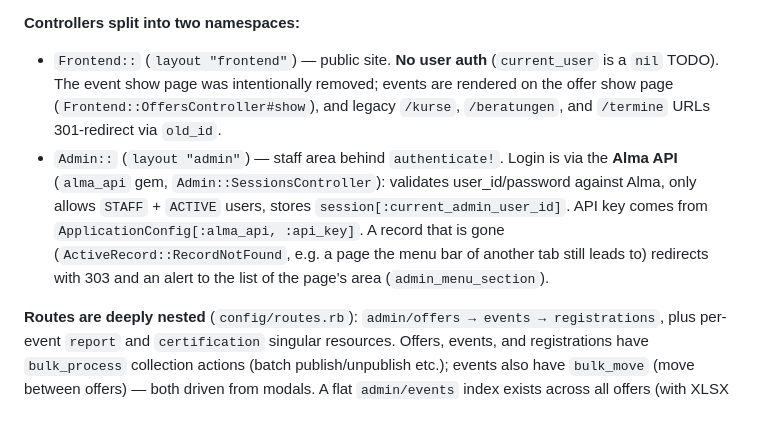
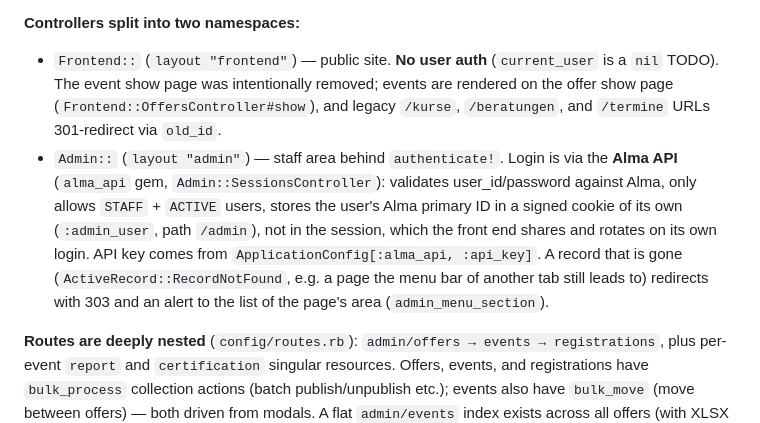
Before and after one commit to ubpb/course_manager, a Markdown page: .claude/CLAUDE.md, the part around the change. GitHub-like rendering.

Commit message:
Point the project notes to the cookie of the admin login
The notes still named a session key that the admin login gave up for a
signed cookie of its own.

Co-Authored-By: Claude Opus 5.5 <noreply@anthropic.com>

```diff
--- a/.claude/CLAUDE.md
+++ b/.claude/CLAUDE.md
@@ -39,7 +39,7 @@ Propshaft + **Bun as the bundler** (not importmap or jsbundling). `bun.build.js`
 
 **Controllers split into two namespaces:**
 - `Frontend::` (`layout "frontend"`) — public site. **No user auth** (`current_user` is a `nil` TODO). The event show page was intentionally removed; events are rendered on the offer show page (`Frontend::OffersController#show`), and legacy `/kurse`, `/beratungen`, and `/termine` URLs 301-redirect via `old_id`.
-- `Admin::` (`layout "admin"`) — staff area behind `authenticate!`. Login is via the **Alma API** (`alma_api` gem, `Admin::SessionsController`): validates user_id/password against Alma, only allows `STAFF` + `ACTIVE` users, stores `session[:current_admin_user_id]`. API key comes from `ApplicationConfig[:alma_api, :api_key]`. A record that is gone (`ActiveRecord::RecordNotFound`, e.g. a page the menu bar of another tab still leads to) redirects with 303 and an alert to the list of the page's area (`admin_menu_section`).
+- `Admin::` (`layout "admin"`) — staff area behind `authenticate!`. Login is via the **Alma API** (`alma_api` gem, `Admin::SessionsController`): validates user_id/password against Alma, only allows `STAFF` + `ACTIVE` users, stores the user's Alma primary ID in a signed cookie of its own (`:admin_user`, path `/admin`), not in the session, which the front end shares and rotates on its own login. API key comes from `ApplicationConfig[:alma_api, :api_key]`. A record that is gone (`ActiveRecord::RecordNotFound`, e.g. a page the menu bar of another tab still leads to) redirects with 303 and an alert to the list of the page's area (`admin_menu_section`).
 
 **Routes are deeply nested** (`config/routes.rb`): `admin/offers → events → registrations`, plus per-event `report` and `certification` singular resources. Offers, events, and registrations have `bulk_process` collection actions (batch publish/unpublish etc.); events also have `bulk_move` (move between offers) — both driven from modals. A flat `admin/events` index exists across all offers (with XLSX `reports`). Frontend nests `events` (and their `registrations`) under `angebote`.
 
```
